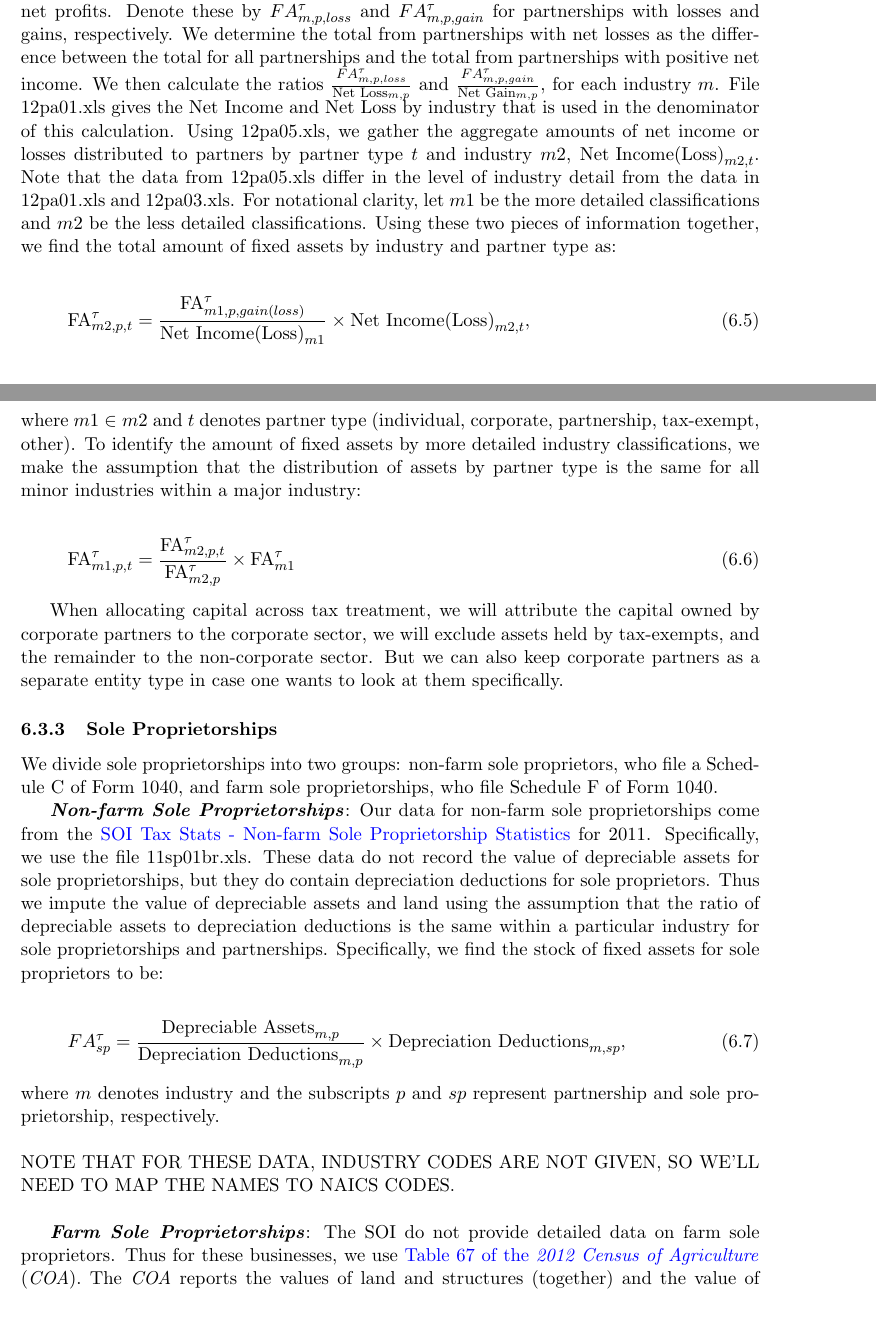
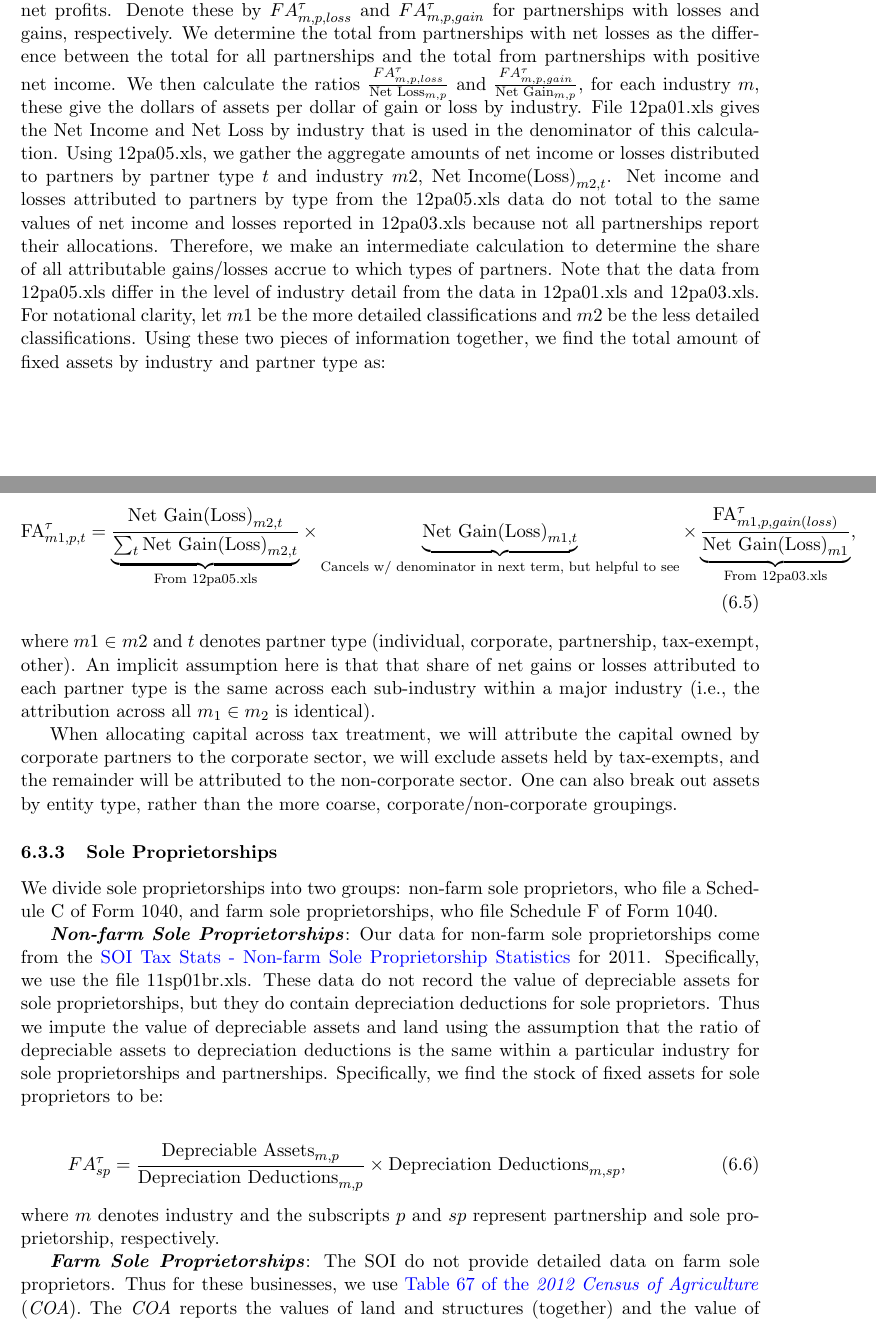
Before and after one commit to PSLmodels/Cost-of-Capital-Calculator, a LaTeX paper (Notes_and_Guides/METR_Guide.tex): two parts of pages 14 and 15 of 18, joined at a grey line, cut so that both start at the same text. Compiled offline with pdfLaTeX.

Commit message:
update partner allocation

```diff
--- a/Notes_and_Guides/METR_Guide.tex
+++ b/Notes_and_Guides/METR_Guide.tex
@@ -548,18 +544,14 @@ NOTE THAT FOR THESE DATA, INDUSTRY CODES ARE NOT GIVEN, SO WE'LL NEED TO MAP THE
 \textbf{\emph{Allocating Partnership Capital Across Types of Partners}}: Partners in partnerships may be corporations, individuals, partnerships, tax-exempts, or other organizations.  Because these partners face different tax treatment, we need to allocate shares of partnership assets to each of these entity types.  We do this by using ratios of depreciable assets to net income/loss by industry.  We then use these ratios to distribute the share of total assets across partner type using the net income/loss going to partners of a given type in each industry.  The assumption is that the ratio of assets to income/loss is the same across types of partners within a given industry.  This certainly misses some of the variation in the ownership structure of partnership assets and in the distribution of partnership income, but is a method that allows us to attribute partnership assets across partner types.
 
-File 12pa03.xls provides data on depreciable assets by net income/loss by industry.  These data give totals for all partnerships and then totals separately for partnerships with net profits.  Denote these by $FA^{\tau}_{m,p,loss}$ and $FA^{\tau}_{m,p,gain}$ for partnerships with losses and gains, respectively.  We determine the total from partnerships with net losses as the difference between the total for all partnerships and the total from partnerships with positive net income.  We then calculate the ratios $\frac{FA^{\tau}_{m,p,loss}}{\text{Net Loss}_{m,p}}$ and $\frac{FA^{\tau}_{m,p,gain}}{\text{Net Gain}_{m,p}}$, for each industry $m$.  File 12pa01.xls gives the Net Income and Net Loss by industry that is used in the denominator of this calculation.  Using 12pa05.xls, we gather the aggregate amounts of net income or losses distributed to partners by partner type $t$ and industry $m2$, $\text{Net Income(Loss)}_{m2,t}$.  Note that the data from 12pa05.xls differ in the level of industry detail from the data in 12pa01.xls and 12pa03.xls.  For notational clarity, let $m1$ be the more detailed classifications and $m2$ be the less detailed classifications.  Using these two pieces of information together, we find the total amount of fixed assets by industry and partner type as:
+File 12pa03.xls provides data on depreciable assets by net income/loss by industry.  These data give totals for all partnerships and then totals separately for partnerships with net profits.  Denote these by $FA^{\tau}_{m,p,loss}$ and $FA^{\tau}_{m,p,gain}$ for partnerships with losses and gains, respectively.  We determine the total from partnerships with net losses as the difference between the total for all partnerships and the total from partnerships with positive net income.  We then calculate the ratios $\frac{FA^{\tau}_{m,p,loss}}{\text{Net Loss}_{m,p}}$ and $\frac{FA^{\tau}_{m,p,gain}}{\text{Net Gain}_{m,p}}$, for each industry $m$, these give the dollars of assets per dollar of gain or loss by industry.  File 12pa01.xls gives the Net Income and Net Loss by industry that is used in the denominator of this calculation.  Using 12pa05.xls, we gather the aggregate amounts of net income or losses distributed to partners by partner type $t$ and industry $m2$, $\text{Net Income(Loss)}_{m2,t}$.  Net income and losses attributed to partners by type from the 12pa05.xls data do not total to the same values of net income and losses reported in 12pa03.xls because not all partnerships report their allocations.  Therefore, we make an intermediate calculation to determine the share of all attributable gains/losses accrue to which types of partners.  Note that the data from 12pa05.xls differ in the level of industry detail from the data in 12pa01.xls and 12pa03.xls.  For notational clarity, let $m1$ be the more detailed classifications and $m2$ be the less detailed classifications.  Using these two pieces of information together, we find the total amount of fixed assets by industry and partner type as:
 
 \begin{equation}
-\text{FA}^{\tau}_{m2,p,t}=  \frac{\text{FA}^{\tau}_{m1,p,gain(loss)}}{\text{Net Income(Loss)}_{m1}} \times \text{Net Income(Loss)}_{m2,t},
+\text{FA}^{\tau}_{m1,p,t}=  \underbrace{\frac{\text{Net Gain(Loss)}_{m2,t}}{\sum_{t}\text{Net Gain(Loss)}_{m2,t}}}_{\text{From 12pa05.xls}} \times \underbrace{\text{Net Gain(Loss)}_{m1,t}}_{\text{Cancels w/ denominator in next term, but helpful to see}} \times \underbrace{\frac{\text{FA}^{\tau}_{m1,p,gain(loss)}}{\text{Net Gain(Loss)}_{m1}}}_{\text{From 12pa03.xls}},
 \end{equation}
 
-\noindent\noindent where $m1\in m2$ and $t$ denotes partner type (individual, corporate, partnership, tax-exempt, other).  To identify the amount of fixed assets by more detailed industry classifications, we make the assumption that the distribution of assets by partner type is the same for all minor industries within a major industry:
+\noindent\noindent where $m1\in m2$ and $t$ denotes partner type (individual, corporate, partnership, tax-exempt, other).  An implicit assumption here is that that share of net gains or losses attributed to each partner type is the same across each sub-industry within a major industry (i.e., the attribution across all $m_{1}\in m_{2}$ is identical).
 
-\begin{equation}
-\text{FA}^{\tau}_{m1,p,t}=  \frac{\text{FA}^{\tau}_{m2,p,t}}{\text{FA}^{\tau}_{m2,p}} \times \text{FA}^{\tau}_{m1}
-\end{equation}
-
-When allocating capital across tax treatment, we will attribute the capital owned by corporate partners to the corporate sector, we will exclude assets held by tax-exempts, and the remainder to the non-corporate sector.  But we can also keep corporate partners as a separate entity type in case one wants to look at them specifically.
+When allocating capital across tax treatment, we will attribute the capital owned by corporate partners to the corporate sector, we will exclude assets held by tax-exempts, and the remainder will be attributed to the non-corporate sector.  One can also break out assets by entity type, rather than the more coarse, corporate/non-corporate groupings.
 
 
 
@@ -575,9 +567,6 @@ We divide sole proprietorships into two groups: non-farm sole proprietors, who f
 
 \noindent\noindent where $m$ denotes industry and the subscripts $p$ and $sp$ represent partnership and sole proprietorship, respectively.
 
-\ \\
-NOTE THAT FOR THESE DATA, INDUSTRY CODES ARE NOT GIVEN, SO WE'LL NEED TO MAP THE NAMES TO NAICS CODES.
-\ \\
 
 \textbf{\emph{Farm Sole Proprietorships}}:  The SOI do not provide detailed data on farm sole proprietors.  Thus for these businesses, we use \href{http://www.agcensus.usda.gov/Publications/2012/Full_Report/Volume_1,_Chapter_1_US/st99_1_067_067.pdf}{Table 67 of the \emph{2012 Census of Agriculture}} (\emph{COA}).  The \emph{COA} reports the values of land and structures (together) and the value of machinery and equipment.  These values are reported separately by type of organization (e.g, sole proprietorship, partnership).  To find the value of depreciable assets that is comparable to those for non-farm sole proprietors as reported in tax data, we must adjust these data so that we have a separate accounting of land and structures.  We use tax data to help us to impute this decomposition.
 
```
Also changed, not shown: Notes_and_Guides/METR_Guide.pdf, Notes_and_Guides/METR_Guide.tex (4 more changed lines).
